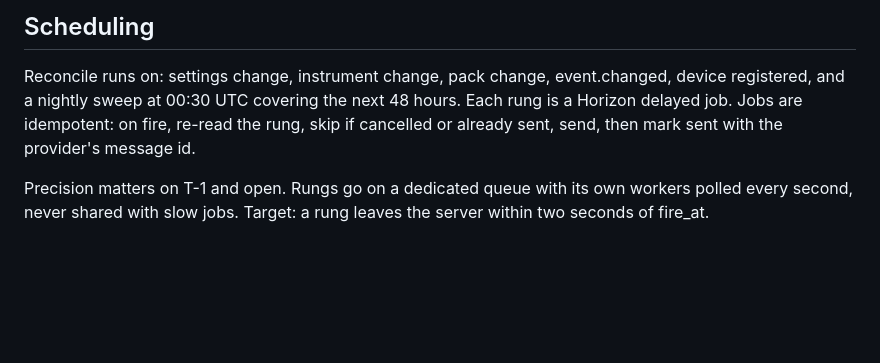
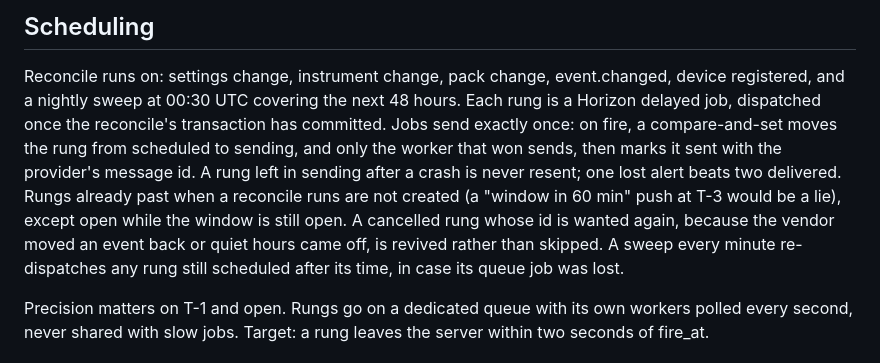
Before and after one commit to karneksystems/Guard, a Markdown page: docs/PUSH-ARCHITECTURE.md, the part around the change. Rendered like a GitHub page; blank space fills up the shorter version.

Commit message:
PUSH-ARCHITECTURE: send-once claim, revived and stale rungs, the sweep
Co-Authored-By: Claude Fable 5.1 <noreply@anthropic.com>
Claude-Session: https://claude.ai/code/session_012WWb7YdQ3ZixrfHire2ASL

```diff
--- a/docs/PUSH-ARCHITECTURE.md
+++ b/docs/PUSH-ARCHITECTURE.md
@@ -18,8 +18,16 @@ rescheduled event gets new ids and the old ones are cancelled.
 
 Reconcile runs on: settings change, instrument change, pack change, event.changed,
 device registered, and a nightly sweep at 00:30 UTC covering the next 48 hours. Each
-rung is a Horizon delayed job. Jobs are idempotent: on fire, re-read the rung, skip
-if cancelled or already sent, send, then mark sent with the provider's message id.
+rung is a Horizon delayed job, dispatched once the reconcile's transaction has
+committed. Jobs send exactly once: on fire, a compare-and-set moves the rung from
+scheduled to sending, and only the worker that won sends, then marks it sent with
+the provider's message id. A rung left in sending after a crash is never resent;
+one lost alert beats two delivered. Rungs already past when a reconcile runs are
+not created (a "window in 60 min" push at T-3 would be a lie), except open while
+the window is still open. A cancelled rung whose id is wanted again, because the
+vendor moved an event back or quiet hours came off, is revived rather than
+skipped. A sweep every minute re-dispatches any rung still scheduled after its
+time, in case its queue job was lost.
 
 Precision matters on T-1 and open. Rungs go on a dedicated queue with its own
 workers polled every second, never shared with slow jobs. Target: a rung leaves the
```
